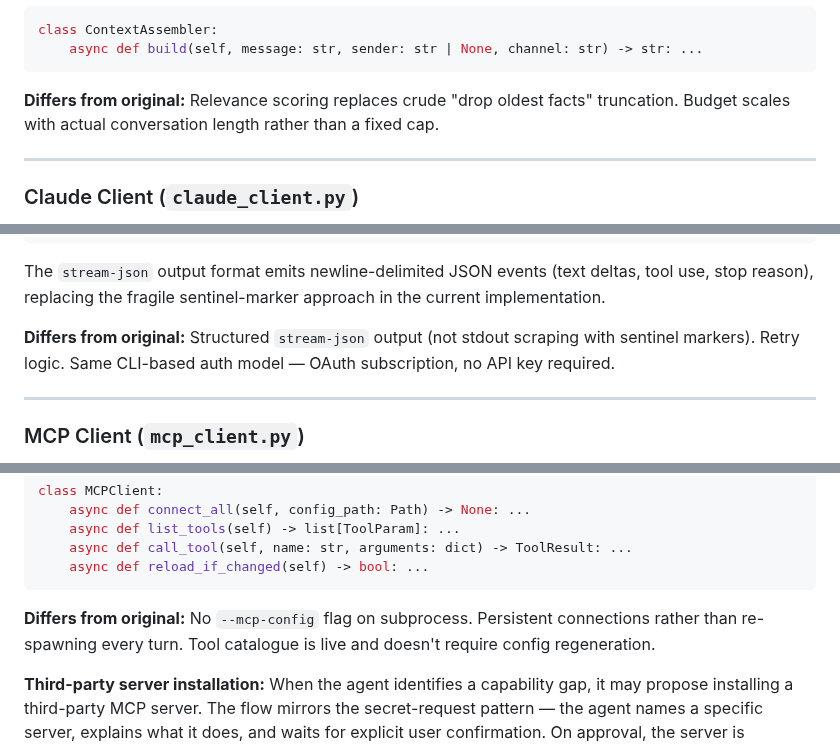
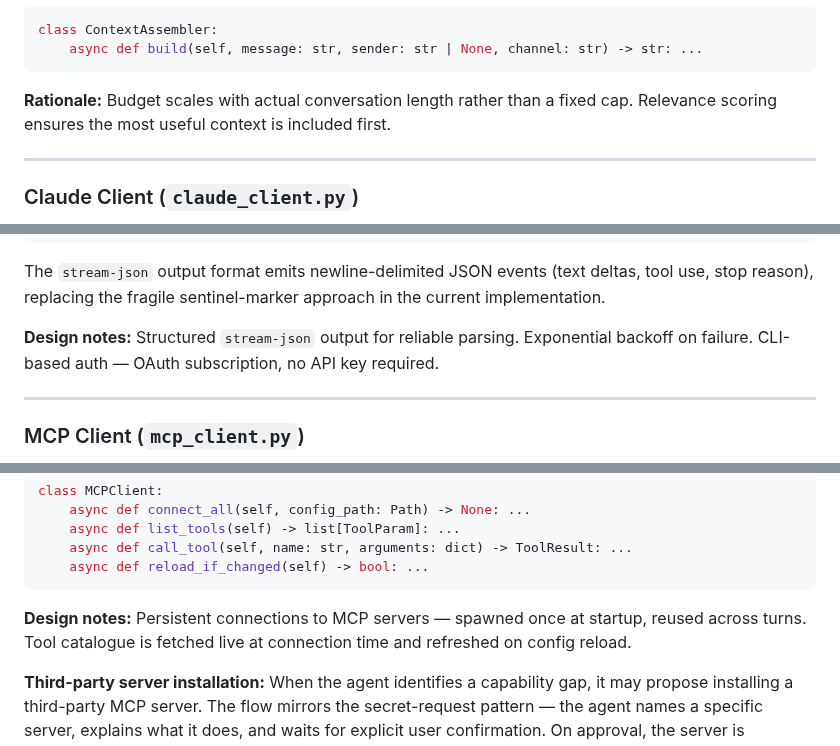
Before and after one commit to awfulwoman/awfulclaw, a Markdown page: docs/REIMPLEMENTATION_PLAN.md, 3 parts joined by grey strips. Rendered like a GitHub page.

````diff
--- a/docs/REIMPLEMENTATION_PLAN.md
+++ b/docs/REIMPLEMENTATION_PLAN.md
@@ -388,7 +388,7 @@ class ContextAssembler:
     async def build(self, message: str, sender: str | None, channel: str) -> str: ...
 ```
 
-**Differs from original:** Relevance scoring replaces crude "drop oldest facts" truncation. Budget scales with actual conversation length rather than a fixed cap.
+**Rationale:** Budget scales with actual conversation length rather than a fixed cap. Relevance scoring ensures the most useful context is included first.
 
 ---
 
@@ -412,7 +412,7 @@ class ClaudeClient:
 
 The `stream-json` output format emits newline-delimited JSON events (text deltas, tool use, stop reason), replacing the fragile sentinel-marker approach in the current implementation.
 
-**Differs from original:** Structured `stream-json` output (not stdout scraping with sentinel markers). Retry logic. Same CLI-based auth model — OAuth subscription, no API key required.
+**Design notes:** Structured `stream-json` output for reliable parsing. Exponential backoff on failure. CLI-based auth — OAuth subscription, no API key required.
 
 ---
 
@@ -430,7 +430,7 @@ class MCPClient:
     async def reload_if_changed(self) -> bool: ...
 ```
 
-**Differs from original:** No `--mcp-config` flag on subprocess. Persistent connections rather than re-spawning every turn. Tool catalogue is live and doesn't require config regeneration.
+**Design notes:** Persistent connections to MCP servers — spawned once at startup, reused across turns. Tool catalogue is fetched live at connection time and refreshed on config reload.
 
 **Third-party server installation:** When the agent identifies a capability gap, it may propose installing a third-party MCP server. The flow mirrors the secret-request pattern — the agent names a specific server, explains what it does, and waits for explicit user confirmation. On approval, the server is registered in `config/mcp_servers.json` and picked up on the next reload. Servers are run via `npx -y` (npm) or `uvx` (Python) without a permanent install. The agent cannot install servers without user approval — see `PHILOSOPHY.md`.
 
````
Also changed, not shown: other parts of docs/REIMPLEMENTATION_PLAN.md (+9 -9 lines).
